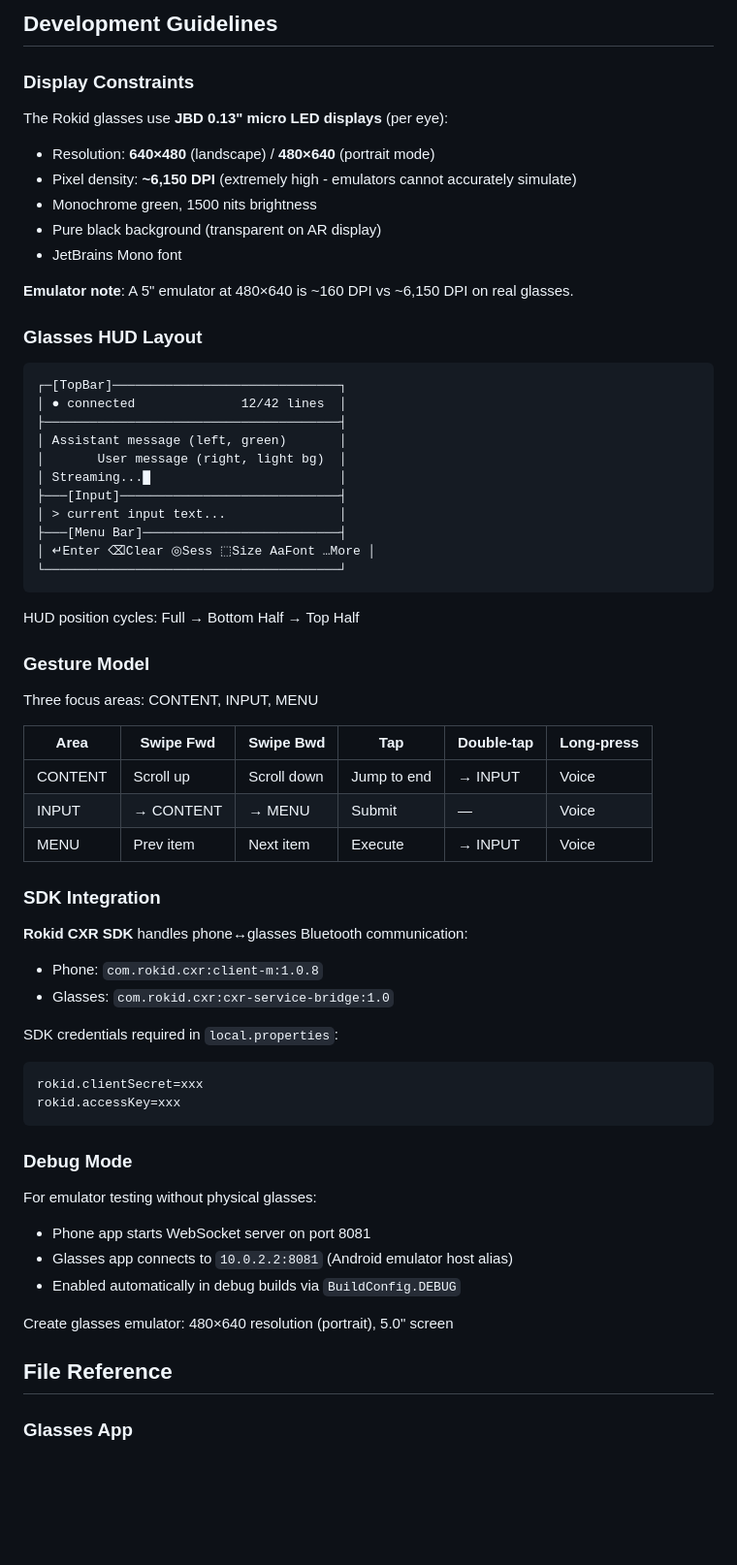
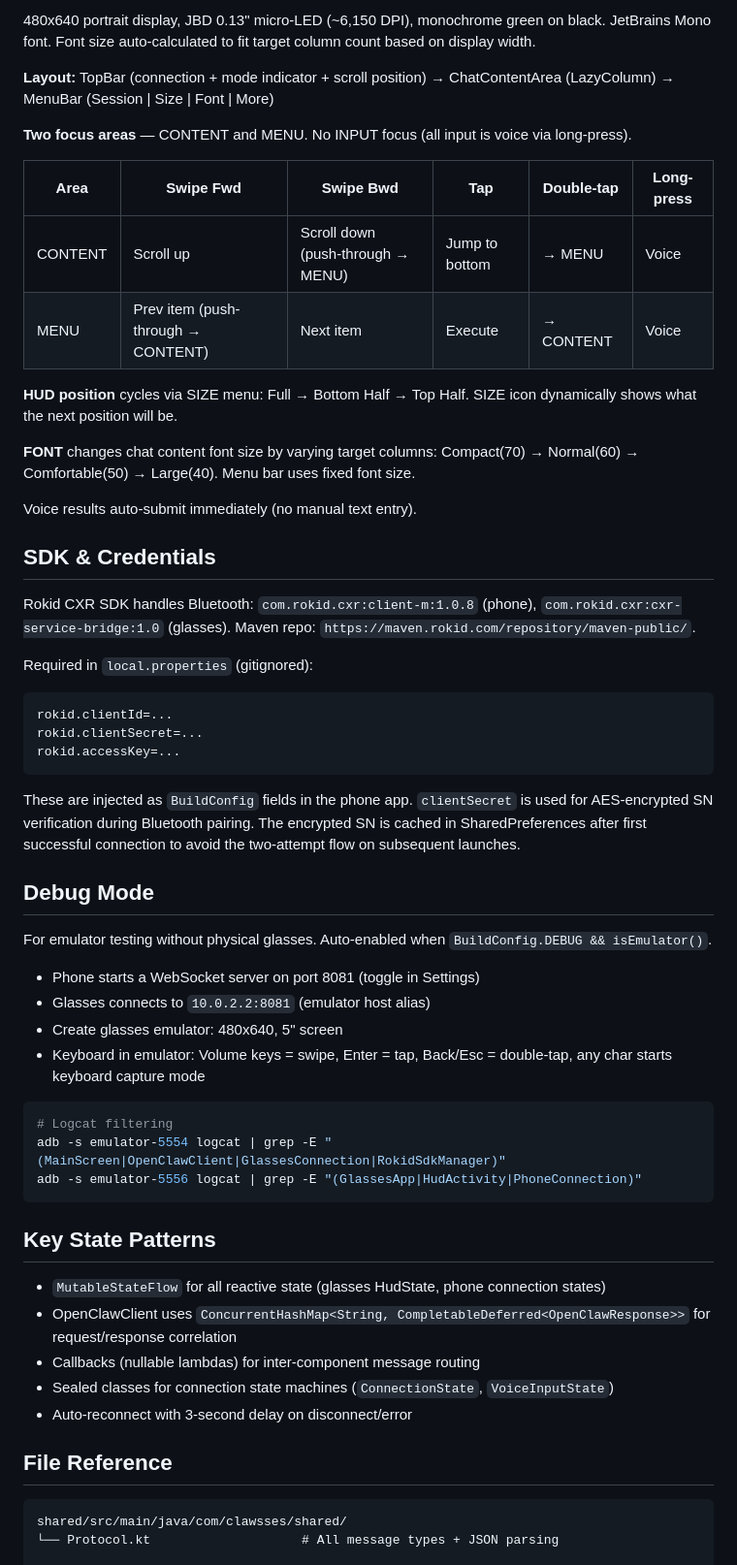
Before and after one commit to dweddepohl/clawsses, a Markdown page: CLAUDE.md, the part around one of its changes. Shown at 97% size. GitHub-like rendering; blank space fills up the shorter version.

````diff
--- a/CLAUDE.md
+++ b/CLAUDE.md
@@ -75,67 +62,60 @@ The phone app connects to an OpenClaw Gateway via WebSocket (default port 18789)
 
-## Development Guidelines
+480x640 portrait display, JBD 0.13" micro-LED (~6,150 DPI), monochrome green on black. JetBrains Mono font. Font size auto-calculated to fit target column count based on display width.
 
-### Display Constraints
+**Layout:** TopBar (connection + mode indicator + scroll position) → ChatContentArea (LazyColumn) → MenuBar (Session | Size | Font | More)
 
-The Rokid glasses use **JBD 0.13" micro LED displays** (per eye):
-- Resolution: **640×480** (landscape) / **480×640** (portrait mode)
-- Pixel density: **~6,150 DPI** (extremely high - emulators cannot accurately simulate)
-- Monochrome green, 1500 nits brightness
-- Pure black background (transparent on AR display)
-- JetBrains Mono font
-
-**Emulator note**: A 5" emulator at 480×640 is ~160 DPI vs ~6,150 DPI on real glasses.
-
-### Glasses HUD Layout
-
-```
-┌─[TopBar]──────────────────────────────┐
-│ ● connected              12/42 lines  │
-├───────────────────────────────────────┤
-│ Assistant message (left, green)       │
-│       User message (right, light bg)  │
-│ Streaming...█                         │
-├───[Input]─────────────────────────────┤
-│ > current input text...               │
-├───[Menu Bar]──────────────────────────┤
-│ ↵Enter ⌫Clear ◎Sess ⬚Size AaFont …More │
-└───────────────────────────────────────┘
-```
-
-HUD position cycles: Full → Bottom Half → Top Half
-
-### Gesture Model
-
-Three focus areas: CONTENT, INPUT, MENU
+**Two focus areas** — CONTENT and MENU. No INPUT focus (all input is voice via long-press).
 
 | Area | Swipe Fwd | Swipe Bwd | Tap | Double-tap | Long-press |
 |------|-----------|-----------|-----|------------|------------|
-| CONTENT | Scroll up | Scroll down | Jump to end | → INPUT | Voice |
-| INPUT | → CONTENT | → MENU | Submit | — | Voice |
-| MENU | Prev item | Next item | Execute | → INPUT | Voice |
+| CONTENT | Scroll up | Scroll down (push-through → MENU) | Jump to bottom | → MENU | Voice |
+| MENU | Prev item (push-through → CONTENT) | Next item | Execute | → CONTENT | Voice |
 
-### SDK Integration
+**HUD position** cycles via SIZE menu: Full → Bottom Half → Top Half. SIZE icon dynamically shows what the next position will be.
 
-**Rokid CXR SDK** handles phone↔glasses Bluetooth communication:
-- Phone: `com.rokid.cxr:client-m:1.0.8`
-- Glasses: `com.rokid.cxr:cxr-service-bridge:1.0`
+**FONT** changes chat content font size by varying target columns: Compact(70) → Normal(60) → Comfortable(50) → Large(40). Menu bar uses fixed font size.
 
-SDK credentials required in `local.properties`:
+Voice results auto-submit immediately (no manual text entry).
+
+## SDK & Credentials
+
+Rokid CXR SDK handles Bluetooth: `com.rokid.cxr:client-m:1.0.8` (phone), `com.rokid.cxr:cxr-service-bridge:1.0` (glasses). Maven repo: `https://maven.rokid.com/repository/maven-public/`.
+
+Required in `local.properties` (gitignored):
 ```properties
-rokid.clientSecret=xxx
-rokid.accessKey=xxx
+rokid.clientId=...
+rokid.clientSecret=...
+rokid.accessKey=...
 ```
 
-### Debug Mode
+These are injected as `BuildConfig` fields in the phone app. `clientSecret` is used for AES-encrypted SN verification during Bluetooth pairing. The encrypted SN is cached in SharedPreferences after first successful connection to avoid the two-attempt flow on subsequent launches.
 
-For emulator testing without physical glasses:
-- Phone app starts WebSocket server on port 8081
-- Glasses app connects to `10.0.2.2:8081` (Android emulator host alias)
-- Enabled automatically in debug builds via `BuildConfig.DEBUG`
+## Debug Mode
 
-Create glasses emulator: 480×640 resolution (portrait), 5.0" screen
+For emulator testing without physical glasses. Auto-enabled when `BuildConfig.DEBUG && isEmulator()`.
+
+- Phone starts a WebSocket server on port 8081 (toggle in Settings)
+- Glasses connects to `10.0.2.2:8081` (emulator host alias)
+- Create glasses emulator: 480x640, 5" screen
+- Keyboard in emulator: Volume keys = swipe, Enter = tap, Back/Esc = double-tap, any char starts keyboard capture mode
+
+```bash
+# Logcat filtering
+adb -s emulator-5554 logcat | grep -E "(MainScreen|OpenClawClient|GlassesConnection|RokidSdkManager)"
+adb -s emulator-5556 logcat | grep -E "(GlassesApp|HudActivity|PhoneConnection)"
+```
+
+## Key State Patterns
+
+- `MutableStateFlow` for all reactive state (glasses HudState, phone connection states)
+- OpenClawClient uses `ConcurrentHashMap<String, CompletableDeferred<OpenClawResponse>>` for request/response correlation
+- Callbacks (nullable lambdas) for inter-component message routing
+- Sealed classes for connection state machines (`ConnectionState`, `VoiceInputState`)
+- Auto-reconnect with 3-second delay on disconnect/error
 
 ## File Reference
 
-### Glasses App
+```
+shared/src/main/java/com/clawsses/shared/
+└── Protocol.kt                    # All message types + JSON parsing
 
````
Also changed, not shown: other parts of CLAUDE.md (+60 -103 lines).
